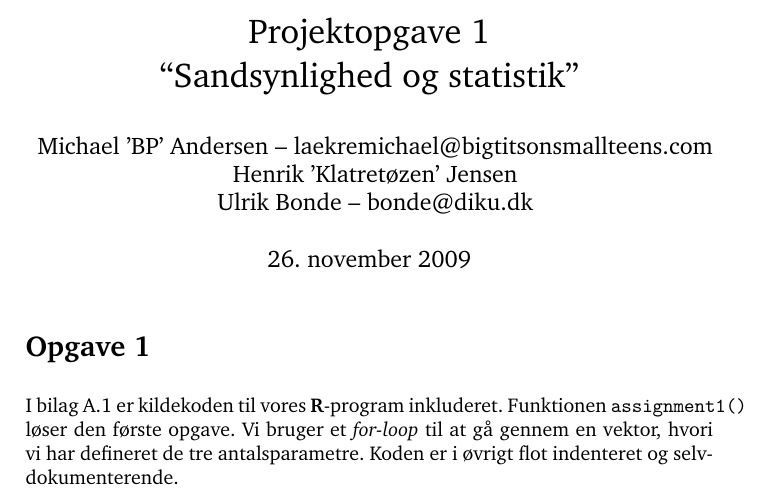
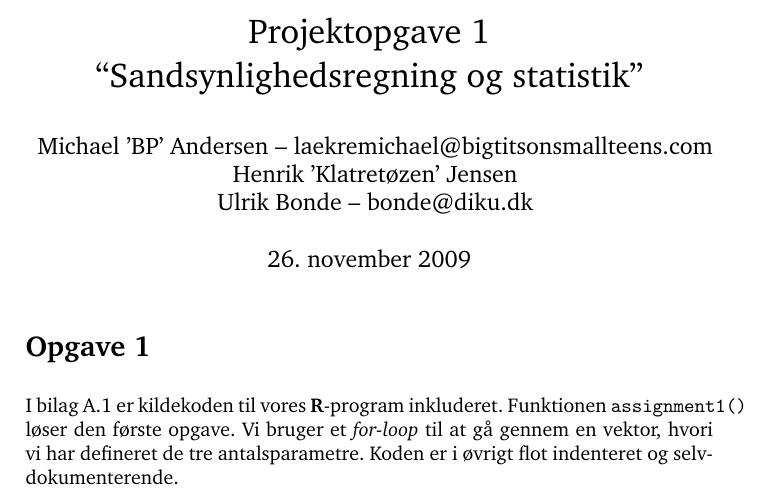
Before and after one commit to bonde/sast, a LaTeX document (ugeopgave1/report/project1.tex): part of page 1 of 6, cut so that both start at the same text. Compiled offline with pdfLaTeX.

Commit message:
Rigtig titel

```diff
--- a/ugeopgave1/report/project1.tex
+++ b/ugeopgave1/report/project1.tex
@@ -31,7 +31,7 @@ numbers=left, stepnumber=1, numberstyle=\tiny}
 %%%%%%%%%%%%%%%%%%%%%%%%%%%%%%%%%%%%%%%%%%%%%%%%%%%%%%%%%%%%%%%%%%%%%%%%%%%%%%%%%%%%%
 % Titel, forfatter og dato
 %%%%%%%%%%%%%%%%%%%%%%%%%%%%%%%%%%%%%%%%%%%%%%%%%%%%%%%%%%%%%%%%%%%%%%%%%%%%%%%%%%%%%
-\title{Projektopgave 1\\ ``Sandsynlighed og statistik''}
+\title{Projektopgave 1\\ ``Sandsynlighedsregning og statistik''}
 \author{Michael 'BP' Andersen -- laekremichael@bigtitsonsmallteens.com\\ Henrik 'Klatretøzen' Jensen \\ Ulrik Bonde -- bonde@diku.dk}
 \date{\today}
 
```
